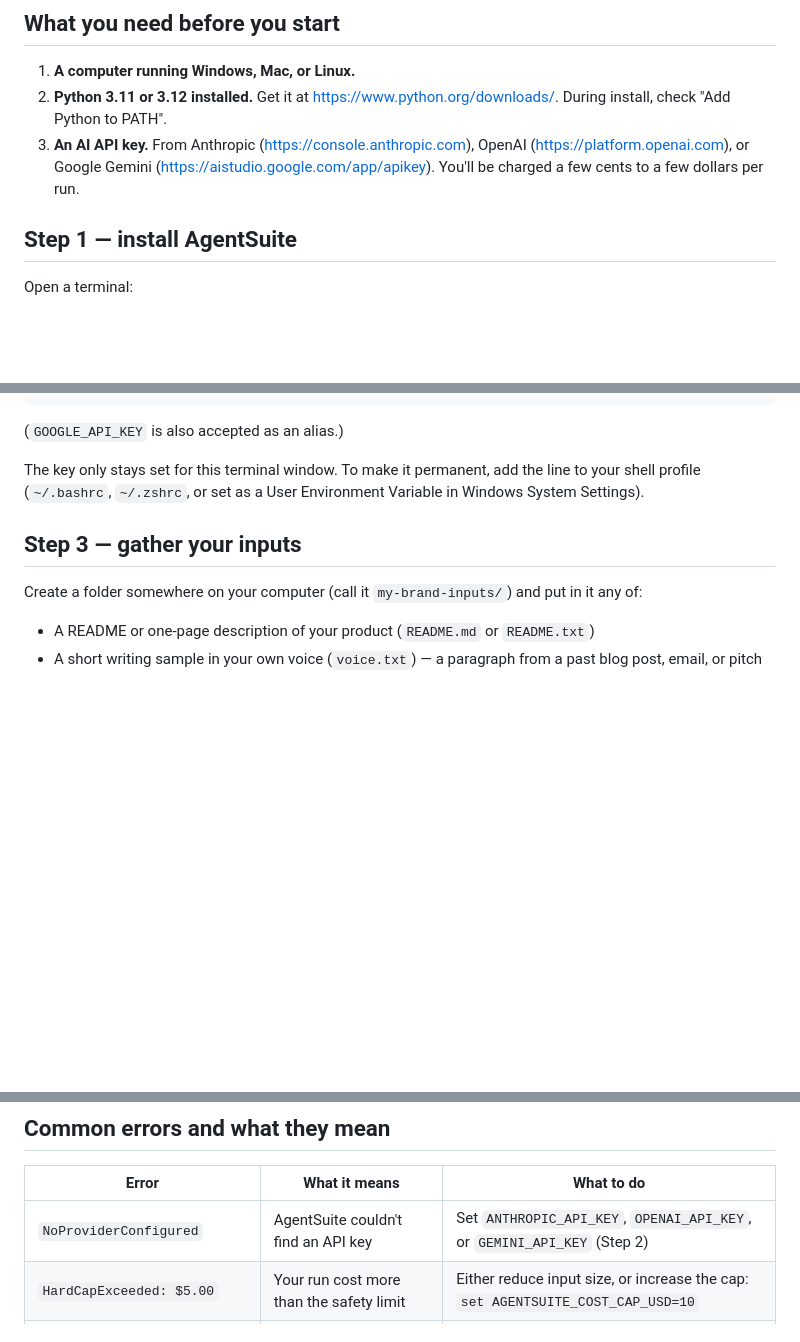
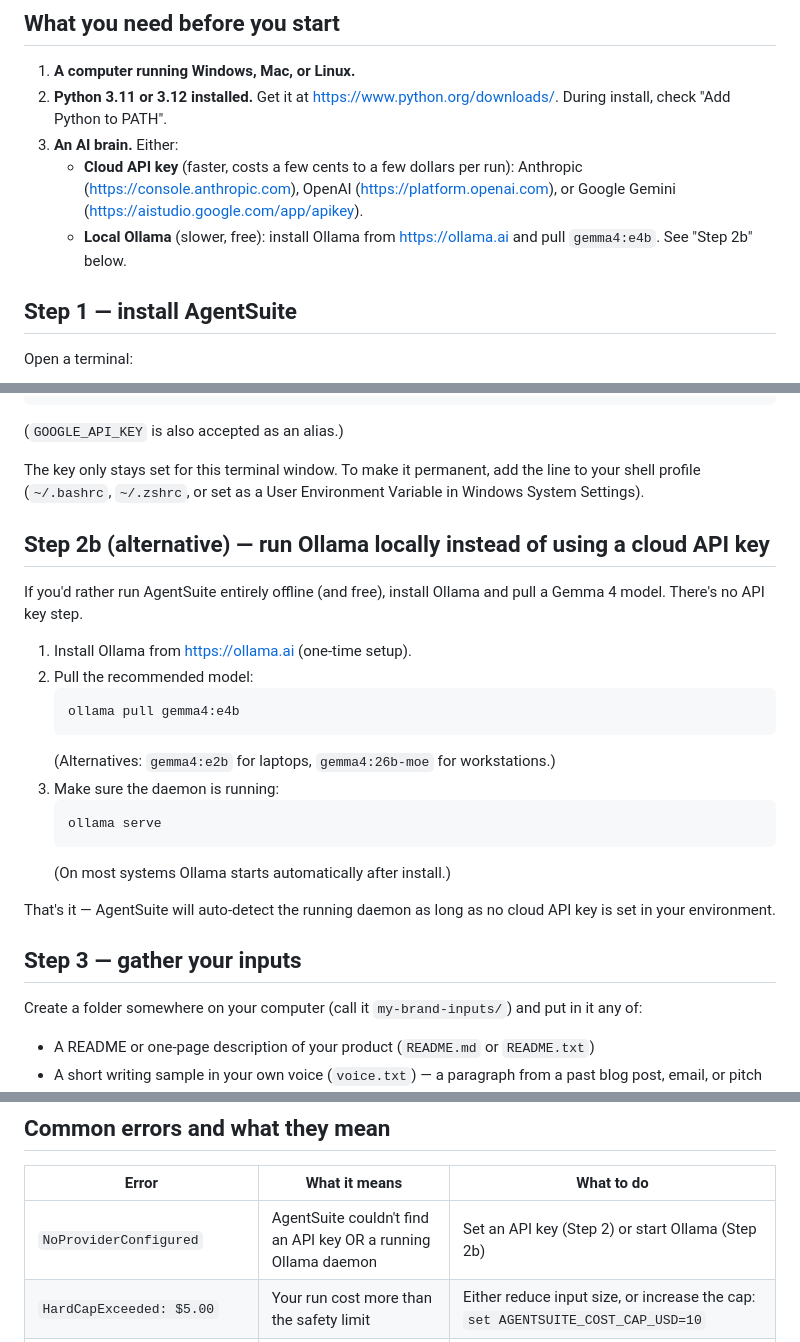
Before and after one commit to scottconverse/AgentSuite, a Markdown page: docs/USER-MANUAL.md, 3 parts joined by grey strips. Rendered like a GitHub page; blank space fills up the shorter version.

````diff
--- a/docs/USER-MANUAL.md
+++ b/docs/USER-MANUAL.md
@@ -10,7 +10,9 @@ AgentSuite is a piece of software that takes loose ideas (like "I want a brand s
 
 1. **A computer running Windows, Mac, or Linux.**
 2. **Python 3.11 or 3.12 installed.** Get it at https://www.python.org/downloads/. During install, check "Add Python to PATH".
-3. **An AI API key.** From Anthropic (https://console.anthropic.com), OpenAI (https://platform.openai.com), or Google Gemini (https://aistudio.google.com/app/apikey). You'll be charged a few cents to a few dollars per run.
+3. **An AI brain.** Either:
+   - **Cloud API key** (faster, costs a few cents to a few dollars per run): Anthropic (https://console.anthropic.com), OpenAI (https://platform.openai.com), or Google Gemini (https://aistudio.google.com/app/apikey).
+   - **Local Ollama** (slower, free): install Ollama from https://ollama.ai and pull `gemma4:e4b`. See "Step 2b" below.
 
 ## Step 1 — install AgentSuite
 
@@ -69,6 +71,24 @@ export GEMINI_API_KEY=your-key-here   (Mac/Linux)
 (`GOOGLE_API_KEY` is also accepted as an alias.)
 
 The key only stays set for this terminal window. To make it permanent, add the line to your shell profile (`~/.bashrc`, `~/.zshrc`, or set as a User Environment Variable in Windows System Settings).
+
+## Step 2b (alternative) — run Ollama locally instead of using a cloud API key
+
+If you'd rather run AgentSuite entirely offline (and free), install Ollama and pull a Gemma 4 model. There's no API key step.
+
+1. Install Ollama from https://ollama.ai (one-time setup).
+2. Pull the recommended model:
+   ```
+   ollama pull gemma4:e4b
+   ```
+   (Alternatives: `gemma4:e2b` for laptops, `gemma4:26b-moe` for workstations.)
+3. Make sure the daemon is running:
+   ```
+   ollama serve
+   ```
+   (On most systems Ollama starts automatically after install.)
+
+That's it — AgentSuite will auto-detect the running daemon as long as no cloud API key is set in your environment.
 
 ## Step 3 — gather your inputs
 
@@ -130,7 +150,7 @@ You can do this as many times as you want. Each run costs cents to a few dollars
 
 | Error | What it means | What to do |
 |---|---|---|
-| `NoProviderConfigured` | AgentSuite couldn't find an API key | Set `ANTHROPIC_API_KEY`, `OPENAI_API_KEY`, or `GEMINI_API_KEY` (Step 2) |
+| `NoProviderConfigured` | AgentSuite couldn't find an API key OR a running Ollama daemon | Set an API key (Step 2) or start Ollama (Step 2b) |
 | `HardCapExceeded: $5.00` | Your run cost more than the safety limit | Either reduce input size, or increase the cap: `set AGENTSUITE_COST_CAP_USD=10` |
 | `ConsistencyCheckFailed` | The agent generated artifacts that contradict each other | Look at `consistency_report.json` in your run folder, then re-run after editing inputs |
 | `extract stage produced invalid JSON` | The LLM returned malformed output | Re-run — usually transient |
````
Also changed, not shown: CHANGELOG.md (+5 -0 lines), README.md (+26 -2 lines).
